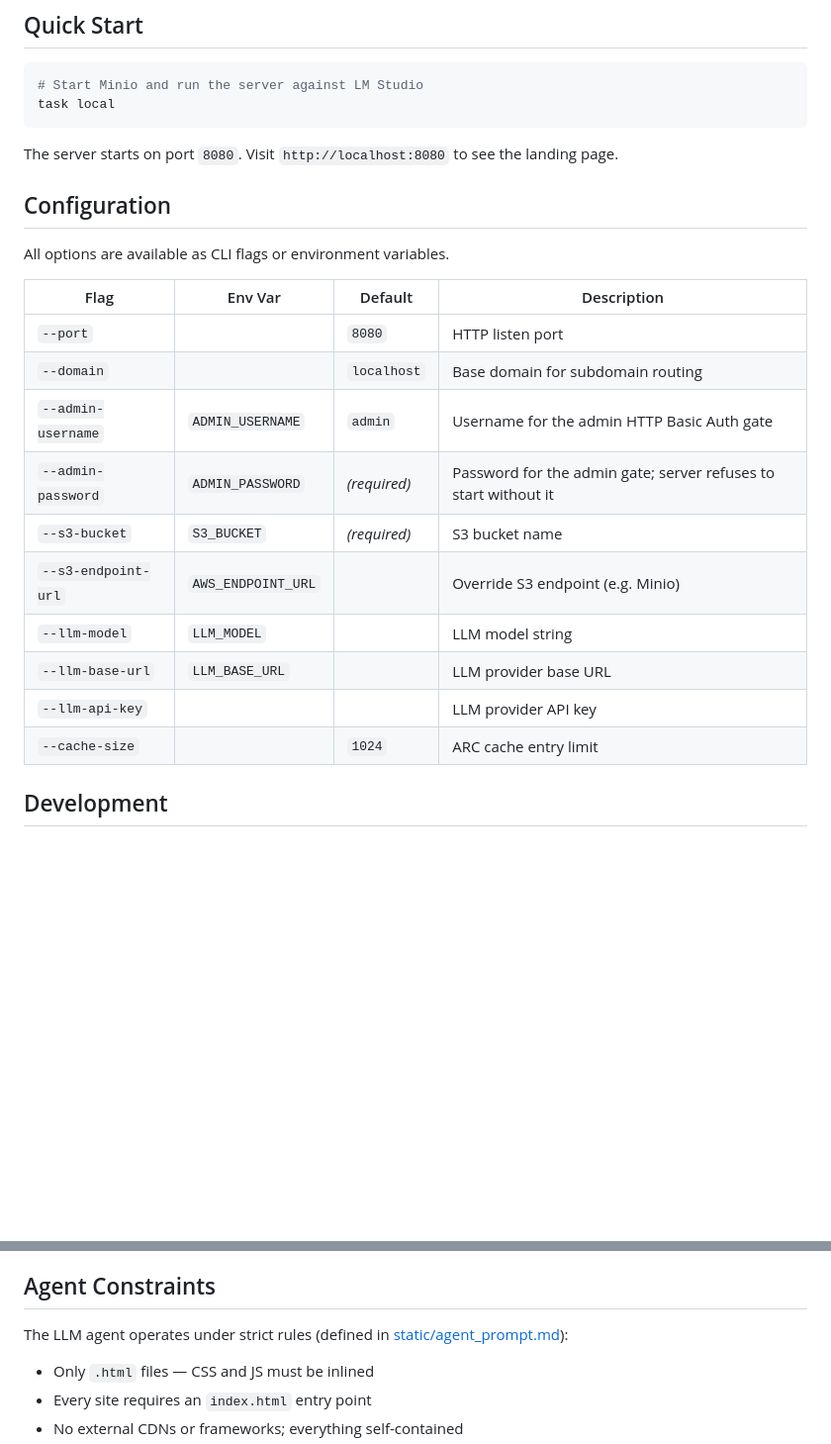
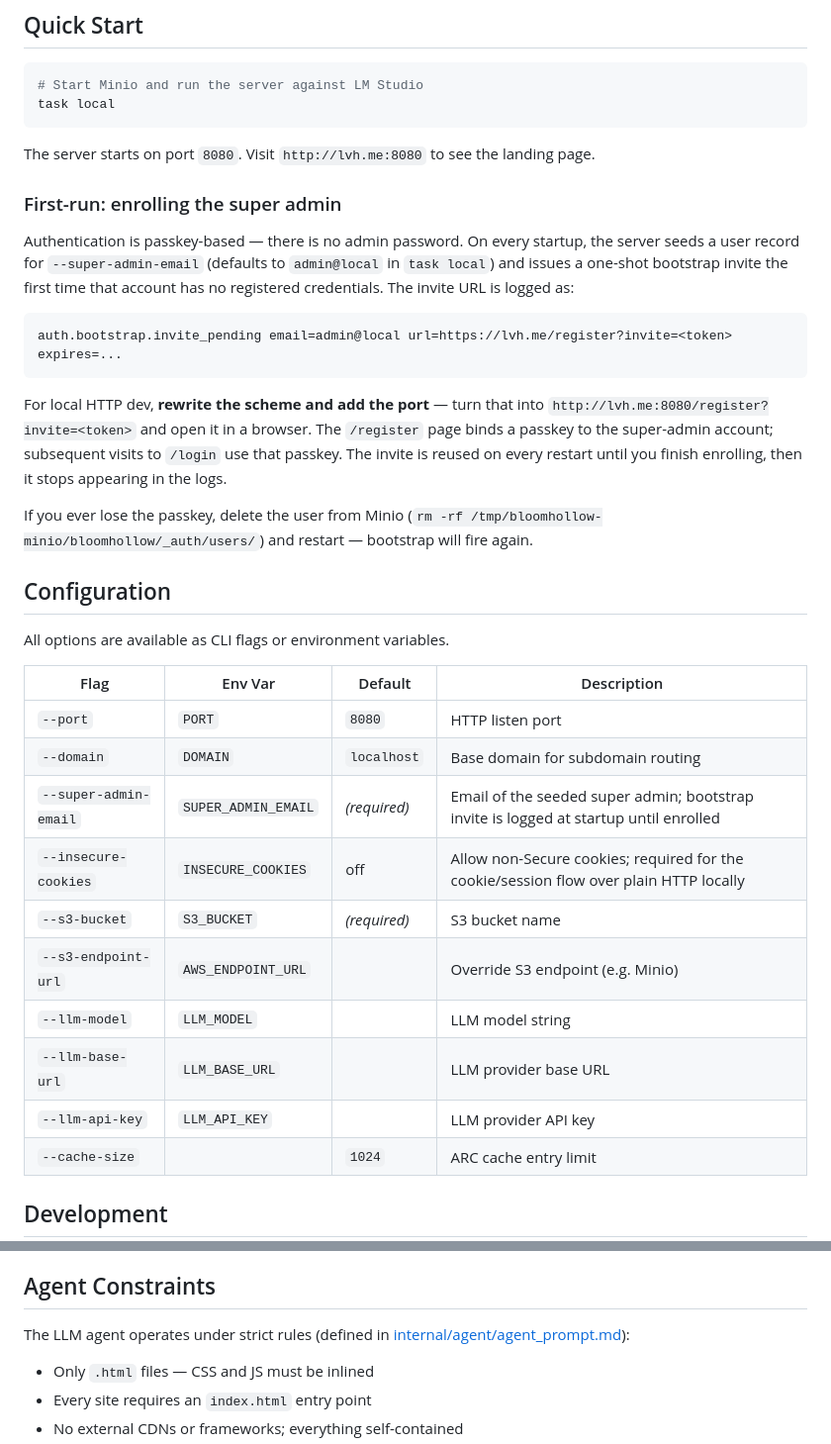
Before and after one commit to jtarchie/topbanana, a Markdown page: README.md, 2 parts joined by grey strips. Shown at 99% size. Drawn GitHub-style; blank space fills up the shorter version.

Commit message:
document the bootstrap-invite flow and refresh the config table
The CLI no longer has --admin-username/--admin-password; auth is
passkey-based. On first startup the server logs a one-shot
register?invite=<token> URL keyed to --super-admin-email; the
operator enrolls a passkey at that URL and subsequent logins use
that credential. Documented the local-dev wrinkle (rewrite the
logged https://lvh.me/... URL to http://lvh.me:8080/...) since the
bootstrap URL is built without scheme/port awareness.

Also point the agent-prompt link at its current home under
internal/agent/.

Co-Authored-By: Claude Opus 4.7 (1M context) <noreply@anthropic.com>

````diff
--- a/README.md
+++ b/README.md
@@ -31,7 +31,19 @@ A "vibe coding" hosting platform where LLM agents build and host static HTML app
 task local
 ```
 
-The server starts on port `8080`. Visit `http://localhost:8080` to see the landing page.
+The server starts on port `8080`. Visit `http://lvh.me:8080` to see the landing page.
+
+### First-run: enrolling the super admin
+
+Authentication is passkey-based — there is no admin password. On every startup, the server seeds a user record for `--super-admin-email` (defaults to `admin@local` in `task local`) and issues a one-shot bootstrap invite the first time that account has no registered credentials. The invite URL is logged as:
+
+```
+auth.bootstrap.invite_pending email=admin@local url=https://lvh.me/register?invite=<token> expires=...
+```
+
+For local HTTP dev, **rewrite the scheme and add the port** — turn that into `http://lvh.me:8080/register?invite=<token>` and open it in a browser. The `/register` page binds a passkey to the super-admin account; subsequent visits to `/login` use that passkey. The invite is reused on every restart until you finish enrolling, then it stops appearing in the logs.
+
+If you ever lose the passkey, delete the user from Minio (`rm -rf /tmp/bloomhollow-minio/bloomhollow/_auth/users/`) and restart — bootstrap will fire again.
 
 ## Configuration
 
@@ -39,15 +51,15 @@ All options are available as CLI flags or environment variables.
 
 | Flag | Env Var | Default | Description |
 |---|---|---|---|
-| `--port` | | `8080` | HTTP listen port |
-| `--domain` | | `localhost` | Base domain for subdomain routing |
-| `--admin-username` | `ADMIN_USERNAME` | `admin` | Username for the admin HTTP Basic Auth gate |
-| `--admin-password` | `ADMIN_PASSWORD` | *(required)* | Password for the admin gate; server refuses to start without it |
+| `--port` | `PORT` | `8080` | HTTP listen port |
+| `--domain` | `DOMAIN` | `localhost` | Base domain for subdomain routing |
+| `--super-admin-email` | `SUPER_ADMIN_EMAIL` | *(required)* | Email of the seeded super admin; bootstrap invite is logged at startup until enrolled |
+| `--insecure-cookies` | `INSECURE_COOKIES` | off | Allow non-Secure cookies; required for the cookie/session flow over plain HTTP locally |
 | `--s3-bucket` | `S3_BUCKET` | *(required)* | S3 bucket name |
 | `--s3-endpoint-url` | `AWS_ENDPOINT_URL` | | Override S3 endpoint (e.g. Minio) |
 | `--llm-model` | `LLM_MODEL` | | LLM model string |
 | `--llm-base-url` | `LLM_BASE_URL` | | LLM provider base URL |
-| `--llm-api-key` | | | LLM provider API key |
+| `--llm-api-key` | `LLM_API_KEY` | | LLM provider API key |
 | `--cache-size` | | `1024` | ARC cache entry limit |
 
 ## Development
@@ -121,7 +133,7 @@ Site edits propagate within the 5-minute `max-age` window. If you need a change
 
 ## Agent Constraints
 
-The LLM agent operates under strict rules (defined in [static/agent_prompt.md](static/agent_prompt.md)):
+The LLM agent operates under strict rules (defined in [internal/agent/agent_prompt.md](internal/agent/agent_prompt.md)):
 
 - Only `.html` files — CSS and JS must be inlined
 - Every site requires an `index.html` entry point
````
